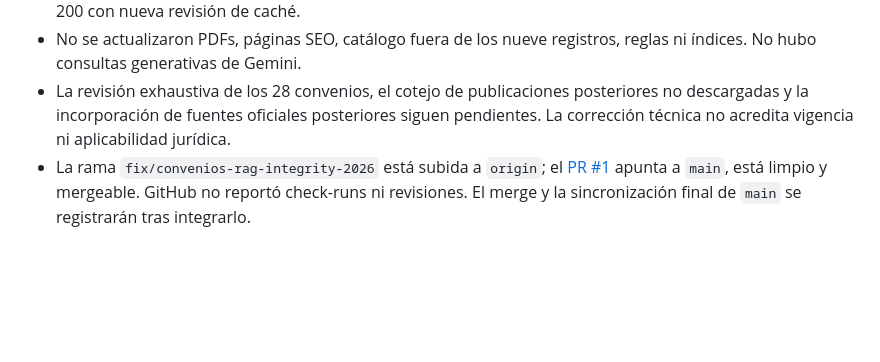
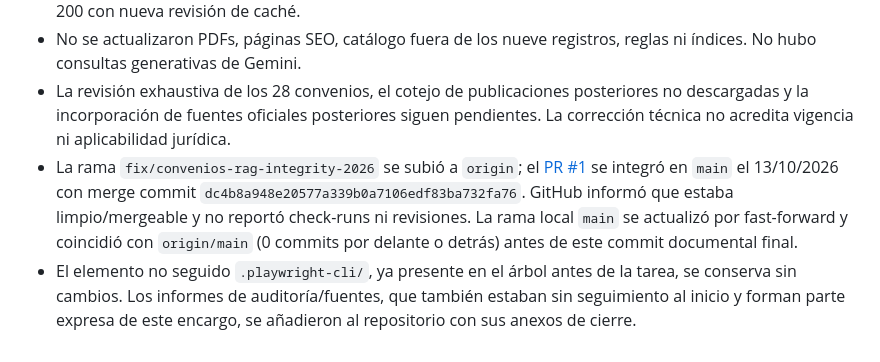
Before and after one commit to Urtxe/Calendario-Laboral, a Markdown page: docs/cierre-saneamiento-convenios-2026.md, the part around the change. Rendered like a GitHub page; blank space fills up the shorter version.

Commit message:
docs: record convenio reconciliation merge

```diff
--- a/docs/cierre-saneamiento-convenios-2026.md
+++ b/docs/cierre-saneamiento-convenios-2026.md
@@ -59,4 +59,5 @@ Validación de producción posterior: nueve fichas existentes, metadatos Valenci
 - Verificación de Hosting: `https://calendario-laboral-252b1.web.app/` y `/service-worker.js` respondieron 200 con nueva revisión de caché.
 - No se actualizaron PDFs, páginas SEO, catálogo fuera de los nueve registros, reglas ni índices. No hubo consultas generativas de Gemini.
 - La revisión exhaustiva de los 28 convenios, el cotejo de publicaciones posteriores no descargadas y la incorporación de fuentes oficiales posteriores siguen pendientes. La corrección técnica no acredita vigencia ni aplicabilidad jurídica.
-- La rama `fix/convenios-rag-integrity-2026` está subida a `origin`; el [PR #1](https://github.com/Urtxe/Calendario-Laboral/pull/1) apunta a `main`, está limpio y mergeable. GitHub no reportó check-runs ni revisiones. El merge y la sincronización final de `main` se registrarán tras integrarlo.
+- La rama `fix/convenios-rag-integrity-2026` se subió a `origin`; el [PR #1](https://github.com/Urtxe/Calendario-Laboral/pull/1) se integró en `main` el 13/10/2026 con merge commit `dc4b8a948e20577a339b0a7106edf83ba732fa76`. GitHub informó que estaba limpio/mergeable y no reportó check-runs ni revisiones. La rama local `main` se actualizó por fast-forward y coincidió con `origin/main` (0 commits por delante o detrás) antes de este commit documental final.
+- El elemento no seguido `.playwright-cli/`, ya presente en el árbol antes de la tarea, se conserva sin cambios. Los informes de auditoría/fuentes, que también estaban sin seguimiento al inicio y forman parte expresa de este encargo, se añadieron al repositorio con sus anexos de cierre.
```
